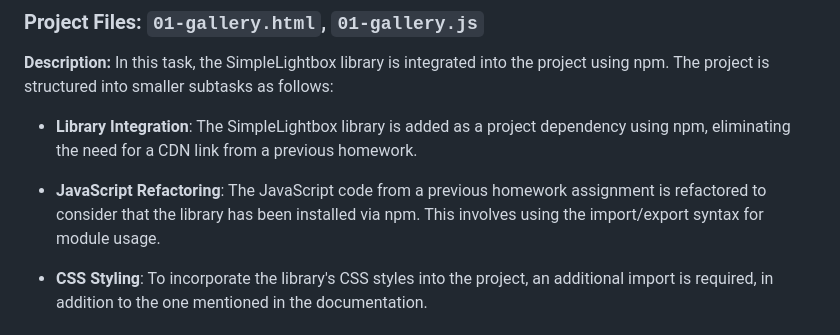
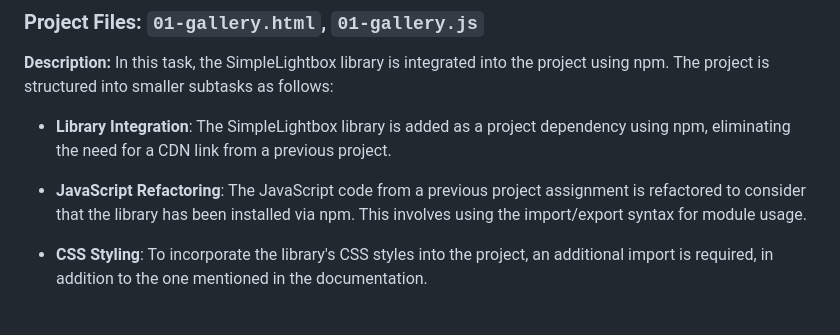
Before and after one commit to Valik3201/goit-js-hw-08, a Markdown page: README.md, the part around the change. Drawn GitHub-style.

```diff
--- a/README.md
+++ b/README.md
@@ -9,9 +9,9 @@ This project explores JavaScript modules and web storage. It consists of three t
 **Description:**
 In this task, the SimpleLightbox library is integrated into the project using npm. The project is structured into smaller subtasks as follows:
 
-- **Library Integration**: The SimpleLightbox library is added as a project dependency using npm, eliminating the need for a CDN link from a previous homework.
+- **Library Integration**: The SimpleLightbox library is added as a project dependency using npm, eliminating the need for a CDN link from a previous project.
 
-- **JavaScript Refactoring**: The JavaScript code from a previous homework assignment is refactored to consider that the library has been installed via npm. This involves using the import/export syntax for module usage.
+- **JavaScript Refactoring**: The JavaScript code from a previous project assignment is refactored to consider that the library has been installed via npm. This involves using the import/export syntax for module usage.
 
 - **CSS Styling**: To incorporate the library's CSS styles into the project, an additional import is required, in addition to the one mentioned in the documentation.
 
```
